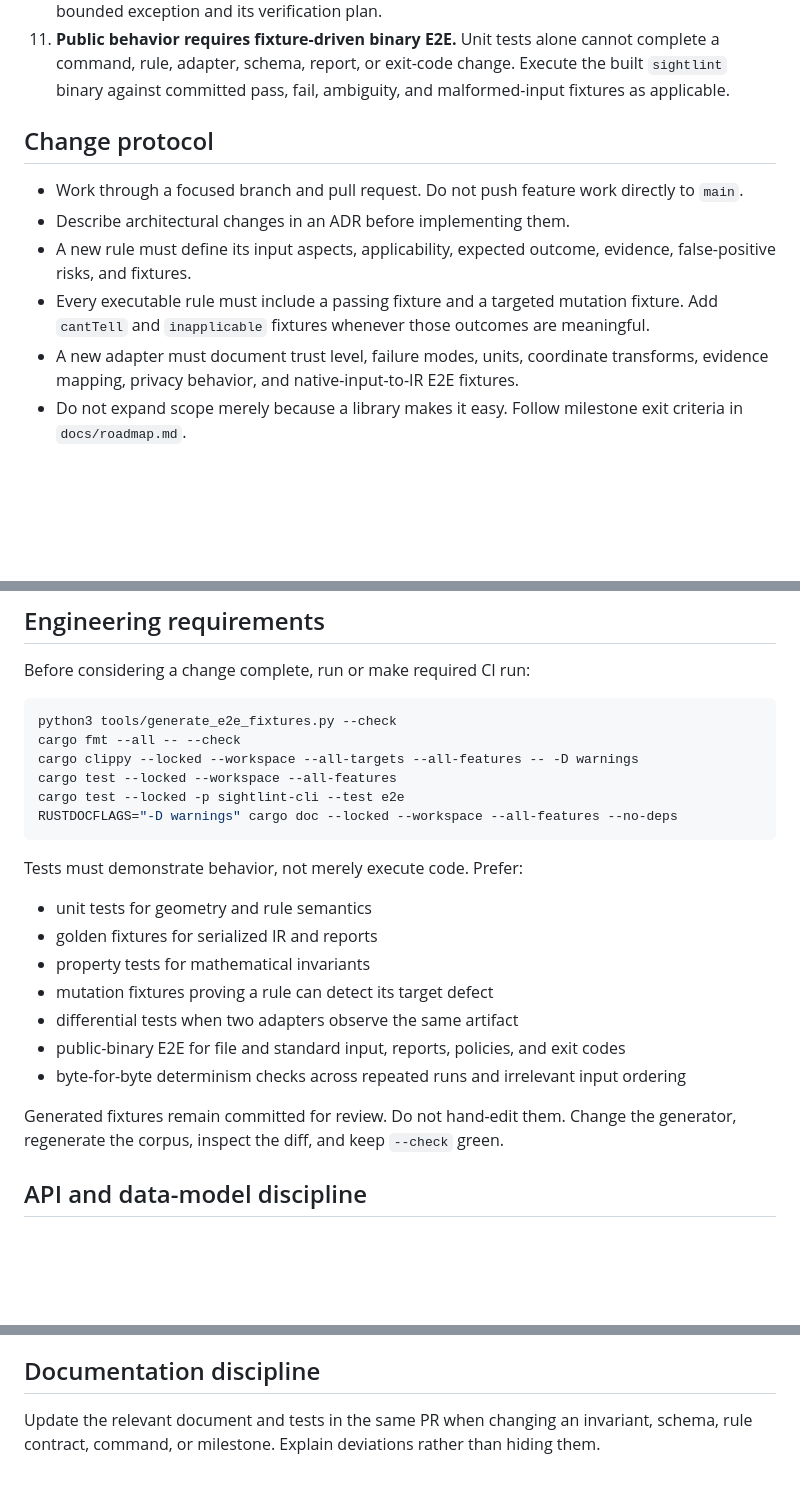
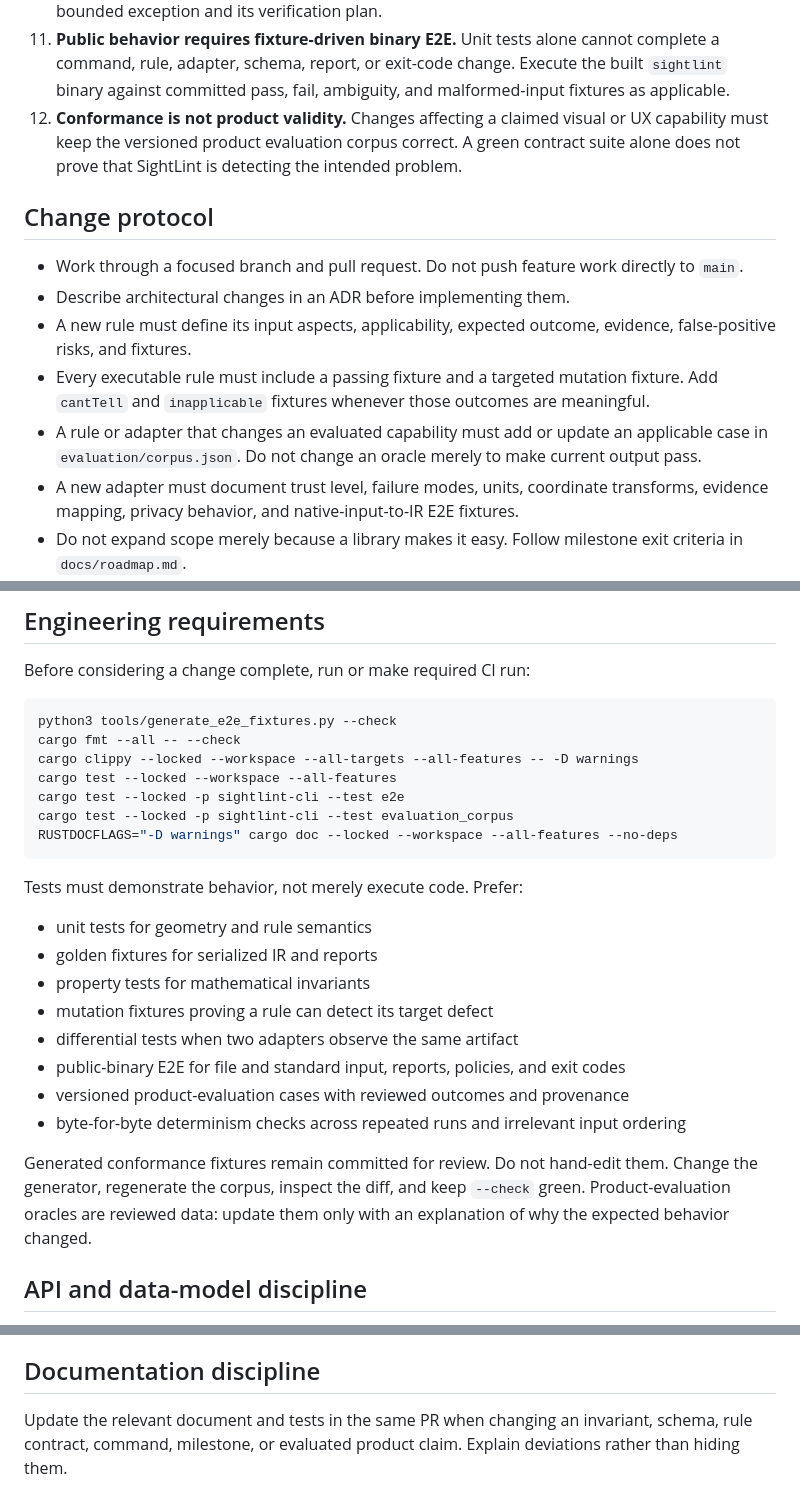
Before and after one commit to taro-28/sightlint, a Markdown page: AGENTS.md, 3 parts joined by grey strips. Drawn GitHub-style; blank space fills up the shorter version.

Commit message:
docs: require product evaluation from coding agents

````diff
--- a/AGENTS.md
+++ b/AGENTS.md
@@ -42,6 +42,9 @@ win. Do not silently reinterpret them.
 11. **Public behavior requires fixture-driven binary E2E.** Unit tests alone cannot complete a
     command, rule, adapter, schema, report, or exit-code change. Execute the built `sightlint`
     binary against committed pass, fail, ambiguity, and malformed-input fixtures as applicable.
+12. **Conformance is not product validity.** Changes affecting a claimed visual or UX capability
+    must keep the versioned product evaluation corpus correct. A green contract suite alone does
+    not prove that SightLint is detecting the intended problem.
 
 ## Change protocol
 
@@ -52,6 +55,8 @@ win. Do not silently reinterpret them.
   false-positive risks, and fixtures.
 - Every executable rule must include a passing fixture and a targeted mutation fixture. Add
   `cantTell` and `inapplicable` fixtures whenever those outcomes are meaningful.
+- A rule or adapter that changes an evaluated capability must add or update an applicable case in
+  `evaluation/corpus.json`. Do not change an oracle merely to make current output pass.
 - A new adapter must document trust level, failure modes, units, coordinate transforms,
   evidence mapping, privacy behavior, and native-input-to-IR E2E fixtures.
 - Do not expand scope merely because a library makes it easy. Follow milestone exit criteria
@@ -69,6 +74,7 @@ cargo fmt --all -- --check
 cargo clippy --locked --workspace --all-targets --all-features -- -D warnings
 cargo test --locked --workspace --all-features
 cargo test --locked -p sightlint-cli --test e2e
+cargo test --locked -p sightlint-cli --test evaluation_corpus
 RUSTDOCFLAGS="-D warnings" cargo doc --locked --workspace --all-features --no-deps
 ```
 
@@ -80,10 +86,13 @@ Tests must demonstrate behavior, not merely execute code. Prefer:
 - mutation fixtures proving a rule can detect its target defect
 - differential tests when two adapters observe the same artifact
 - public-binary E2E for file and standard input, reports, policies, and exit codes
+- versioned product-evaluation cases with reviewed outcomes and provenance
 - byte-for-byte determinism checks across repeated runs and irrelevant input ordering
 
-Generated fixtures remain committed for review. Do not hand-edit them. Change the generator,
-regenerate the corpus, inspect the diff, and keep `--check` green.
+Generated conformance fixtures remain committed for review. Do not hand-edit them. Change the
+generator, regenerate the corpus, inspect the diff, and keep `--check` green. Product-evaluation
+oracles are reviewed data: update them only with an explanation of why the expected behavior
+changed.
 
 ## API and data-model discipline
 
@@ -99,4 +108,5 @@ regenerate the corpus, inspect the diff, and keep `--check` green.
 ## Documentation discipline
 
 Update the relevant document and tests in the same PR when changing an invariant, schema,
-rule contract, command, or milestone. Explain deviations rather than hiding them.
+rule contract, command, milestone, or evaluated product claim. Explain deviations rather than
+hiding them.
````
